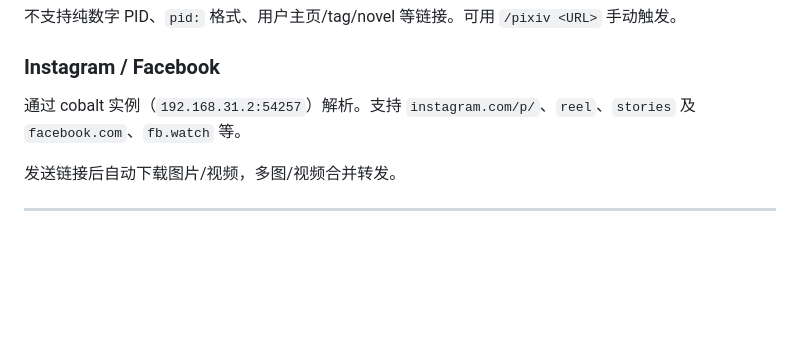
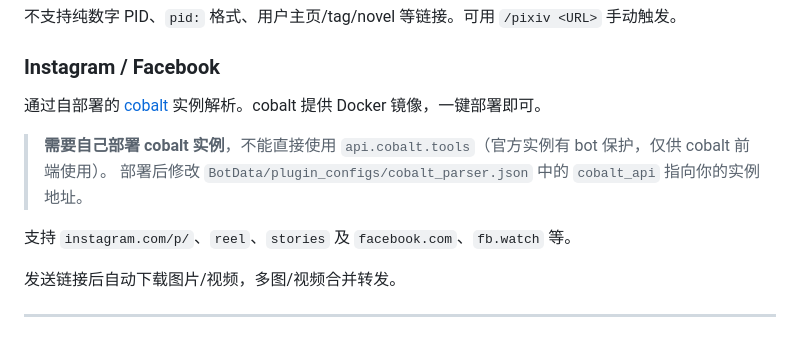
Before and after one commit to higashitaniyume/HIKARI_BOT_NEO, a Markdown page: README.md, the part around the change. Rendered like a GitHub page; blank space fills up the shorter version.

Commit message:
docs: add note that cobalt instance must be self-hosted
- Warn against using api.cobalt.tools (bot protection)
- Mention Docker deployment for cobalt
- Point to cobalt_parser.json for configuring instance address

```diff
--- a/README.md
+++ b/README.md
@@ -38,7 +38,12 @@ QQ 媒体解析机器人，基于 [NoneBot](https://nonebot.dev/)，通过 NapCa
 
 ### Instagram / Facebook
 
-通过 cobalt 实例（`192.168.31.2:54257`）解析。支持 `instagram.com/p/`、`reel`、`stories` 及 `facebook.com`、`fb.watch` 等。
+通过自部署的 [cobalt](https://github.com/imputnet/cobalt) 实例解析。cobalt 提供 Docker 镜像，一键部署即可。
+
+> **需要自己部署 cobalt 实例**，不能直接使用 `api.cobalt.tools`（官方实例有 bot 保护，仅供 cobalt 前端使用）。
+> 部署后修改 `BotData/plugin_configs/cobalt_parser.json` 中的 `cobalt_api` 指向你的实例地址。
+
+支持 `instagram.com/p/`、`reel`、`stories` 及 `facebook.com`、`fb.watch` 等。
 
 发送链接后自动下载图片/视频，多图/视频合并转发。
 
```
